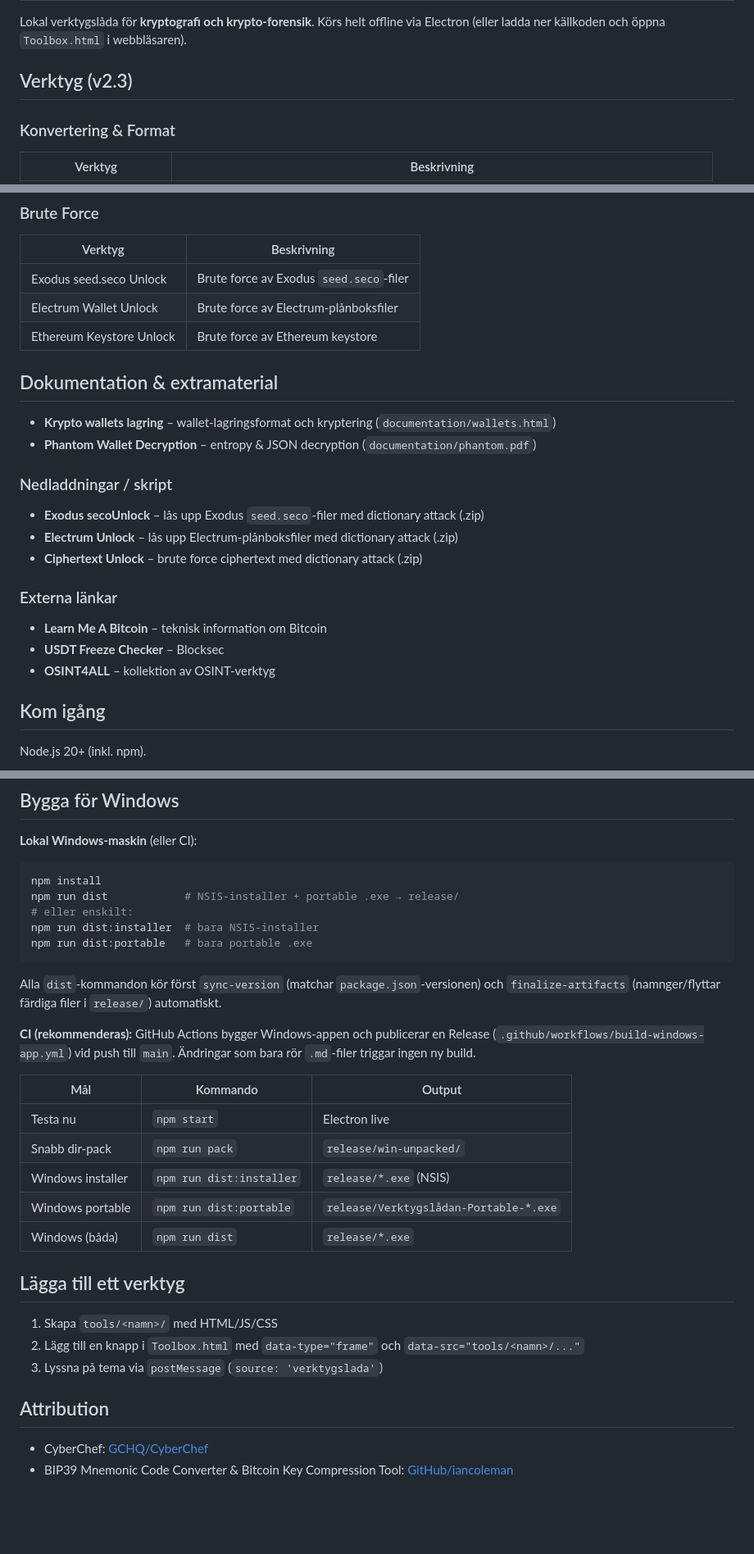
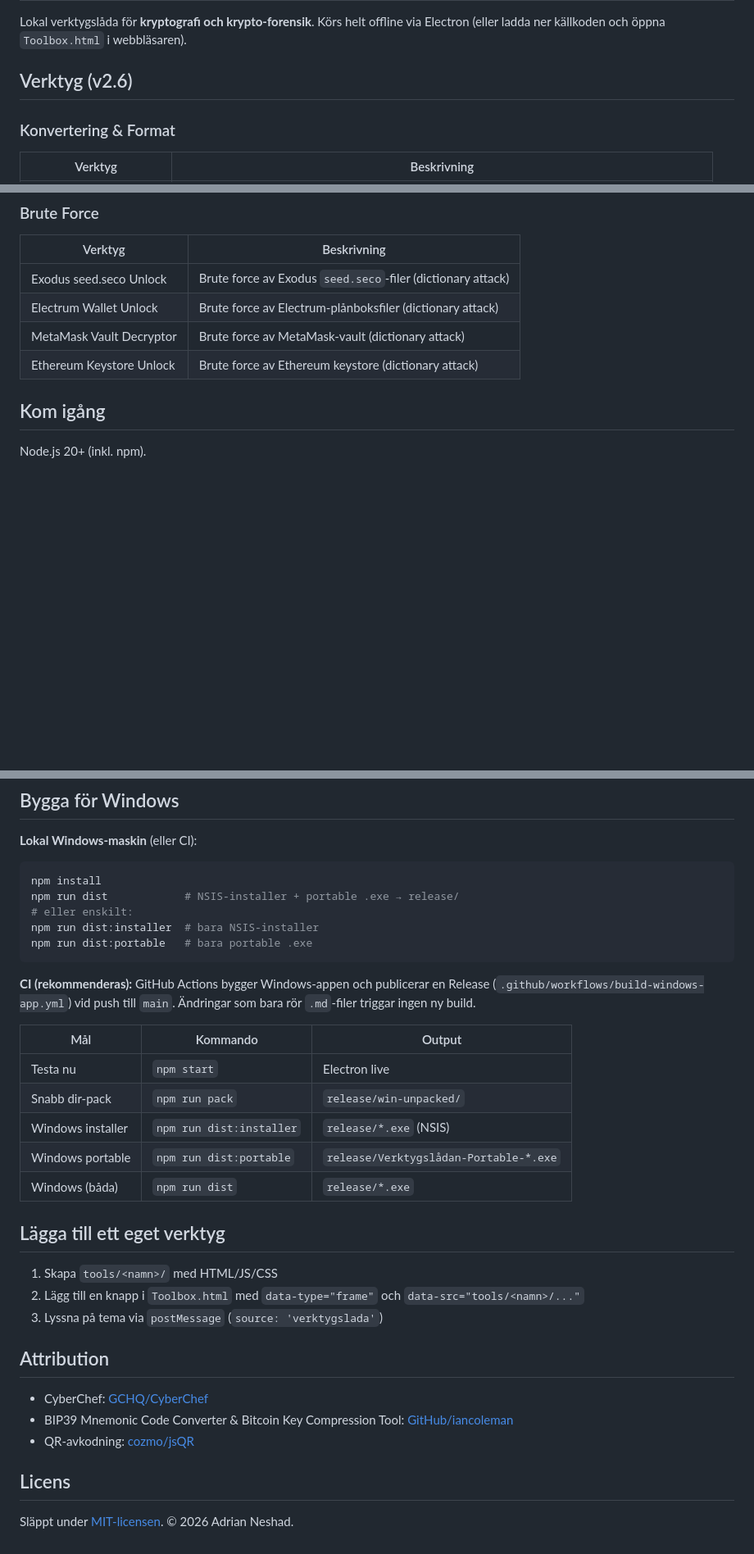
Before and after one commit to AdrianNeshad/CryptoToolbox, a Markdown page: README.md, 3 parts joined by grey strips. Shown at 82% size. Drawn GitHub-style; blank space fills up the shorter version.

````diff
--- a/README.md
+++ b/README.md
@@ -2,7 +2,7 @@
 
 Lokal verktygslåda för **kryptografi och krypto-forensik**. Körs helt offline via Electron (eller ladda ner källkoden och öppna `Toolbox.html` i webbläsaren).
 
-## Verktyg (v2.3)
+## Verktyg (v2.6)
 
 ### Konvertering & Format
 
@@ -35,26 +35,10 @@ Lokal verktygslåda för **kryptografi och krypto-forensik**. Körs helt offline
 
 | Verktyg | Beskrivning |
 |---------|-------------|
-| Exodus seed.seco Unlock | Brute force av Exodus `seed.seco`-filer |
-| Electrum Wallet Unlock | Brute force av Electrum-plånboksfiler |
-| Ethereum Keystore Unlock | Brute force av Ethereum keystore |
-
-## Dokumentation & extramaterial
-
-- **Krypto wallets lagring** – wallet-lagringsformat och kryptering (`documentation/wallets.html`)
-- **Phantom Wallet Decryption** – entropy & JSON decryption (`documentation/phantom.pdf`)
-
-### Nedladdningar / skript
-
-- **Exodus secoUnlock** – lås upp Exodus `seed.seco`-filer med dictionary attack (.zip)
-- **Electrum Unlock** – lås upp Electrum-plånboksfiler med dictionary attack (.zip)
-- **Ciphertext Unlock** – brute force ciphertext med dictionary attack (.zip)
-
-### Externa länkar
-
-- **Learn Me A Bitcoin** – teknisk information om Bitcoin
-- **USDT Freeze Checker** – Blocksec
-- **OSINT4ALL** – kollektion av OSINT-verktyg
+| Exodus seed.seco Unlock | Brute force av Exodus `seed.seco`-filer (dictionary attack) |
+| Electrum Wallet Unlock | Brute force av Electrum-plånboksfiler (dictionary attack) |
+| MetaMask Vault Decryptor | Brute force av MetaMask-vault (dictionary attack) |
+| Ethereum Keystore Unlock | Brute force av Ethereum keystore (dictionary attack) |
 
 ## Kom igång
 
@@ -93,9 +77,6 @@ npm run dist:installer  # bara NSIS-installer
 npm run dist:portable   # bara portable .exe
 ```
 
-Alla `dist`-kommandon kör först `sync-version` (matchar `package.json`-versionen) och
-`finalize-artifacts` (namnger/flyttar färdiga filer i `release/`) automatiskt.
-
 **CI (rekommenderas):** GitHub Actions bygger Windows-appen och publicerar en Release
 (`.github/workflows/build-windows-app.yml`) vid push till `main`. Ändringar som bara
 rör `.md`-filer triggar ingen ny build.
@@ -108,7 +89,7 @@ rör `.md`-filer triggar ingen ny build.
 | Windows portable | `npm run dist:portable` | `release/Verktygslådan-Portable-*.exe` |
 | Windows (båda) | `npm run dist` | `release/*.exe` |
 
-## Lägga till ett verktyg
+## Lägga till ett eget verktyg
 
 1. Skapa `tools/<namn>/` med HTML/JS/CSS
 2. Lägg till en knapp i `Toolbox.html` med `data-type="frame"` och `data-src="tools/<namn>/..."`
@@ -118,3 +99,8 @@ rör `.md`-filer triggar ingen ny build.
 
 - CyberChef: [GCHQ/CyberChef](https://github.com/gchq/CyberChef)
 - BIP39 Mnemonic Code Converter & Bitcoin Key Compression Tool: [GitHub/iancoleman](https://github.com/iancoleman)
+- QR-avkodning: [cozmo/jsQR](https://github.com/cozmo/jsQR)
+
+## Licens
+
+Släppt under [MIT-licensen](LICENSE). © 2026 Adrian Neshad.
````
